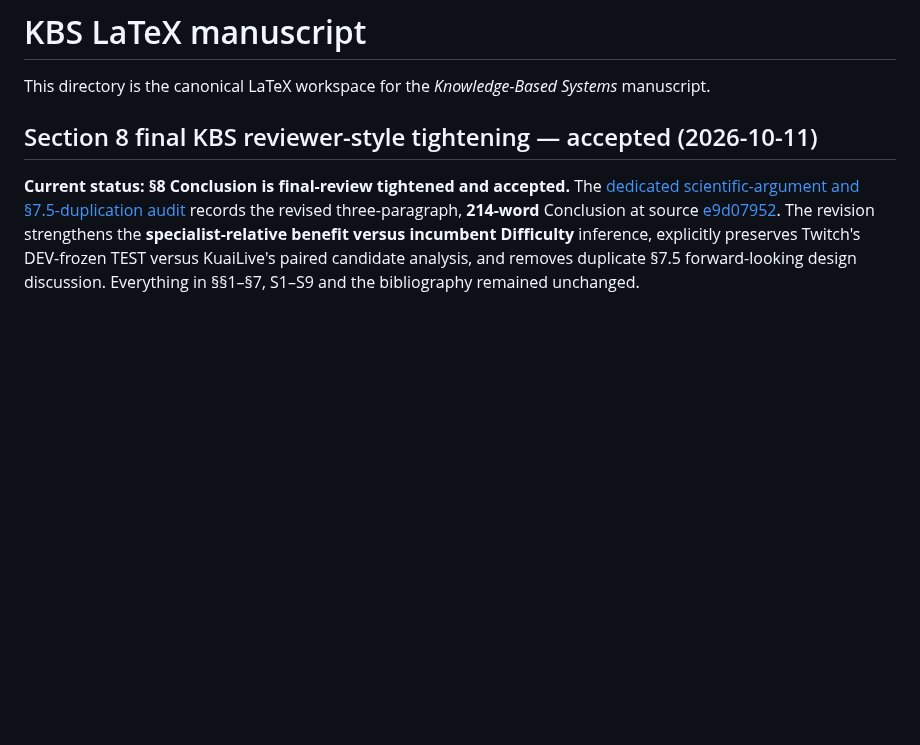
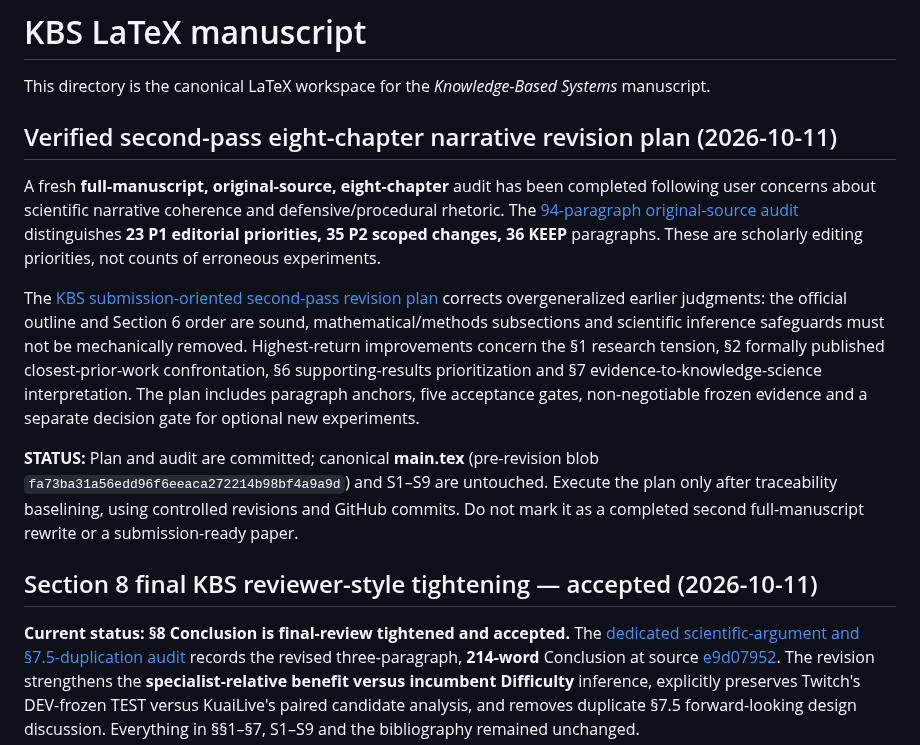
Before and after one commit to mzch0210/KuaiLive-Agent, a Markdown page: manuscript/kbs_latex/README.md, the part around the change. Drawn GitHub-style; blank space fills up the shorter version.

Commit message:
Index verified eight-chapter KBS second-pass paragraph audit and targeted reviewer-oriented revision plan

```diff
--- a/manuscript/kbs_latex/README.md
+++ b/manuscript/kbs_latex/README.md
@@ -1,6 +1,14 @@
 # KBS LaTeX manuscript
 
 This directory is the canonical LaTeX workspace for the *Knowledge-Based Systems* manuscript.
+
+## Verified second-pass eight-chapter narrative revision plan (2026-10-11)
+
+A fresh **full-manuscript, original-source, eight-chapter** audit has been completed following user concerns about scientific narrative coherence and defensive/procedural rhetoric. The [94-paragraph original-source audit](KBS_SECOND_PASS_94_PARAGRAPH_AUDIT_2026-10-11.md) distinguishes **23 P1 editorial priorities, 35 P2 scoped changes, 36 KEEP** paragraphs. These are scholarly editing priorities, not counts of erroneous experiments.
+
+The [KBS submission-oriented second-pass revision plan](KBS_PAPER_SECOND_PASS_SUBMISSION_NARRATIVE_REVISION_PLAN_2026-10-11.md) corrects overgeneralized earlier judgments: the official outline and Section 6 order are sound, mathematical/methods subsections and scientific inference safeguards must not be mechanically removed. Highest-return improvements concern the §1 research tension, §2 formally published closest-prior-work confrontation, §6 supporting-results prioritization and §7 evidence-to-knowledge-science interpretation. The plan includes paragraph anchors, five acceptance gates, non-negotiable frozen evidence and a separate decision gate for optional new experiments.
+
+**STATUS:** Plan and audit are committed; canonical **main.tex** (pre-revision blob `fa73ba31a56edd96f6eeaca272214b98bf4a9a9d`) and S1–S9 are untouched. Execute the plan only after traceability baselining, using controlled revisions and GitHub commits. Do not mark it as a completed second full-manuscript rewrite or a submission-ready paper.
 
 ## Section 8 final KBS reviewer-style tightening — accepted (2026-10-11)
 
```
